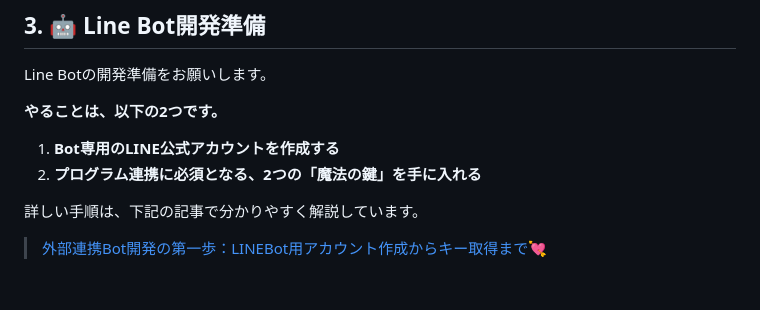
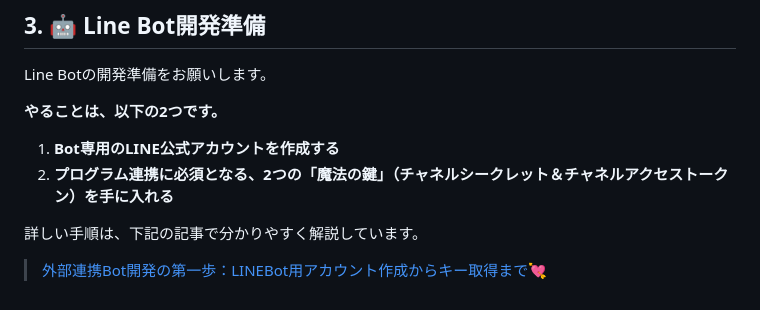
Before and after one commit to SAETAG/ai_workshop, a Markdown page: 事前準備/事前準備.md, the part around the change. Rendered like a GitHub page.

Commit message:
Add details about the 'magic keys'

```diff
--- a/事前準備/事前準備.md
+++ b/事前準備/事前準備.md
@@ -115,7 +115,7 @@ Line Botの開発準備をお願いします。
 **やることは、以下の2つです。**
 
 1.  **Bot専用のLINE公式アカウントを作成する**
-2.  **プログラム連携に必須となる、2つの「魔法の鍵」を手に入れる**
+2.  **プログラム連携に必須となる、2つの「魔法の鍵」（チャネルシークレット＆チャネルアクセストークン）を手に入れる**
 
 詳しい手順は、下記の記事で分かりやすく解説しています。
 > [外部連携Bot開発の第一歩：LINEBot用アカウント作成からキー取得まで💘](https://zenn.dev/saetag/articles/cb4243f8bad30b)
```
